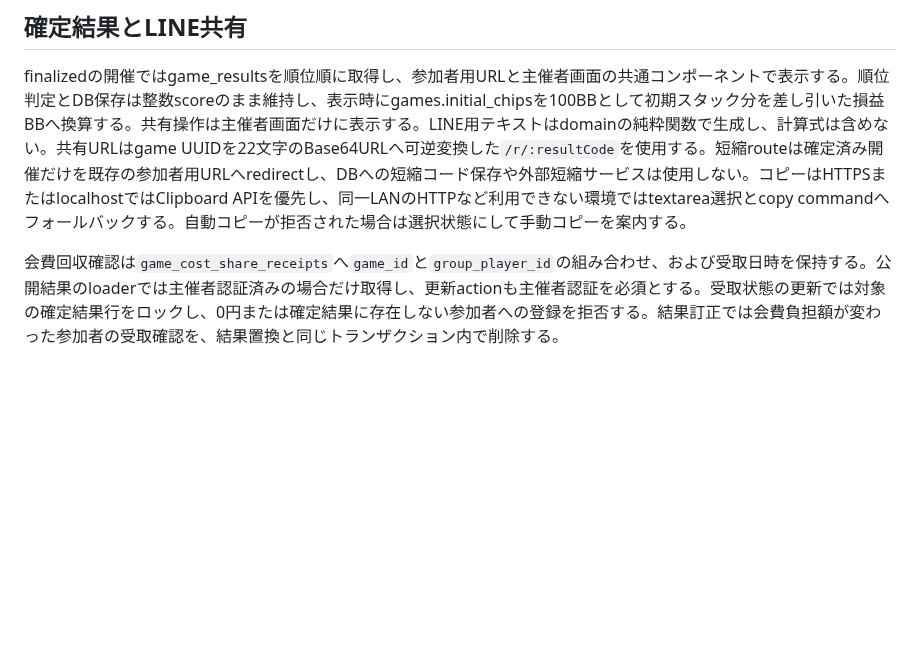
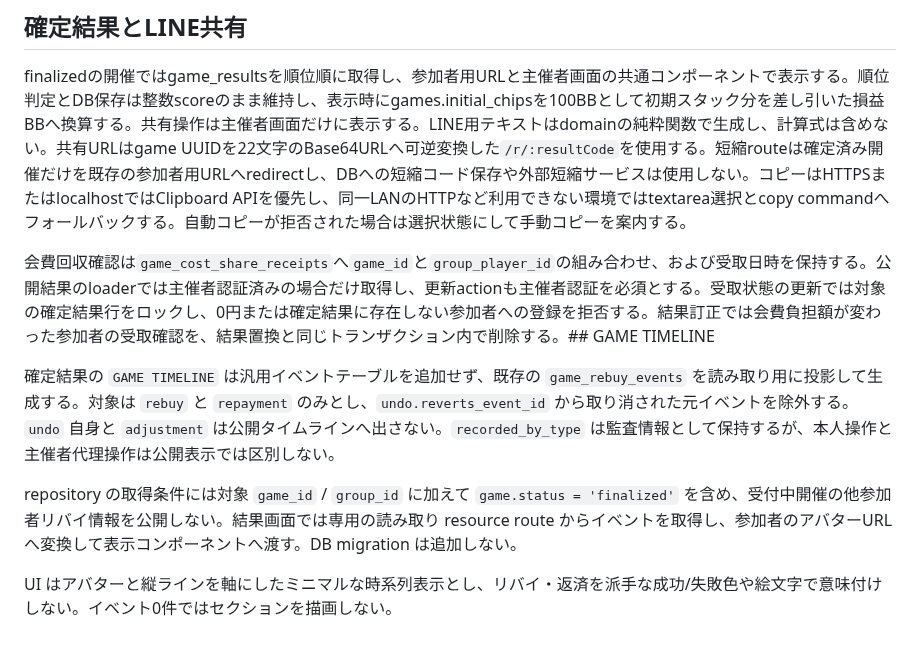
Before and after one commit to kztkn/RiverCheck, a Markdown page: docs/architecture.md, the part around the change. Rendered like a GitHub page; blank space fills up the shorter version.

Commit message:
GAME TIMELINEの設計を正本へ反映

```diff
--- a/docs/architecture.md
+++ b/docs/architecture.md
@@ -171,4 +171,10 @@ repositoryは訂正前後のGameResultSummary配列をJSONBとしてgame_result_
 
 finalizedの開催ではgame_resultsを順位順に取得し、参加者用URLと主催者画面の共通コンポーネントで表示する。順位判定とDB保存は整数scoreのまま維持し、表示時にgames.initial_chipsを100BBとして初期スタック分を差し引いた損益BBへ換算する。共有操作は主催者画面だけに表示する。LINE用テキストはdomainの純粋関数で生成し、計算式は含めない。共有URLはgame UUIDを22文字のBase64URLへ可逆変換した`/r/:resultCode`を使用する。短縮routeは確定済み開催だけを既存の参加者用URLへredirectし、DBへの短縮コード保存や外部短縮サービスは使用しない。コピーはHTTPSまたはlocalhostではClipboard APIを優先し、同一LANのHTTPなど利用できない環境ではtextarea選択とcopy commandへフォールバックする。自動コピーが拒否された場合は選択状態にして手動コピーを案内する。
 
-会費回収確認は`game_cost_share_receipts`へ`game_id`と`group_player_id`の組み合わせ、および受取日時を保持する。公開結果のloaderでは主催者認証済みの場合だけ取得し、更新actionも主催者認証を必須とする。受取状態の更新では対象の確定結果行をロックし、0円または確定結果に存在しない参加者への登録を拒否する。結果訂正では会費負担額が変わった参加者の受取確認を、結果置換と同じトランザクション内で削除する。
+会費回収確認は`game_cost_share_receipts`へ`game_id`と`group_player_id`の組み合わせ、および受取日時を保持する。公開結果のloaderでは主催者認証済みの場合だけ取得し、更新actionも主催者認証を必須とする。受取状態の更新では対象の確定結果行をロックし、0円または確定結果に存在しない参加者への登録を拒否する。結果訂正では会費負担額が変わった参加者の受取確認を、結果置換と同じトランザクション内で削除する。## GAME TIMELINE
+
+確定結果の `GAME TIMELINE` は汎用イベントテーブルを追加せず、既存の `game_rebuy_events` を読み取り用に投影して生成する。対象は `rebuy` と `repayment` のみとし、`undo.reverts_event_id` から取り消された元イベントを除外する。`undo` 自身と `adjustment` は公開タイムラインへ出さない。`recorded_by_type` は監査情報として保持するが、本人操作と主催者代理操作は公開表示では区別しない。
+
+repository の取得条件には対象 `game_id` / `group_id` に加えて `game.status = 'finalized'` を含め、受付中開催の他参加者リバイ情報を公開しない。結果画面では専用の読み取り resource route からイベントを取得し、参加者のアバターURLへ変換して表示コンポーネントへ渡す。DB migration は追加しない。
+
+UI はアバターと縦ラインを軸にしたミニマルな時系列表示とし、リバイ・返済を派手な成功/失敗色や絵文字で意味付けしない。イベント0件ではセクションを描画しない。
```
Also changed, not shown: docs/requirements.md (+8 -2 lines).
